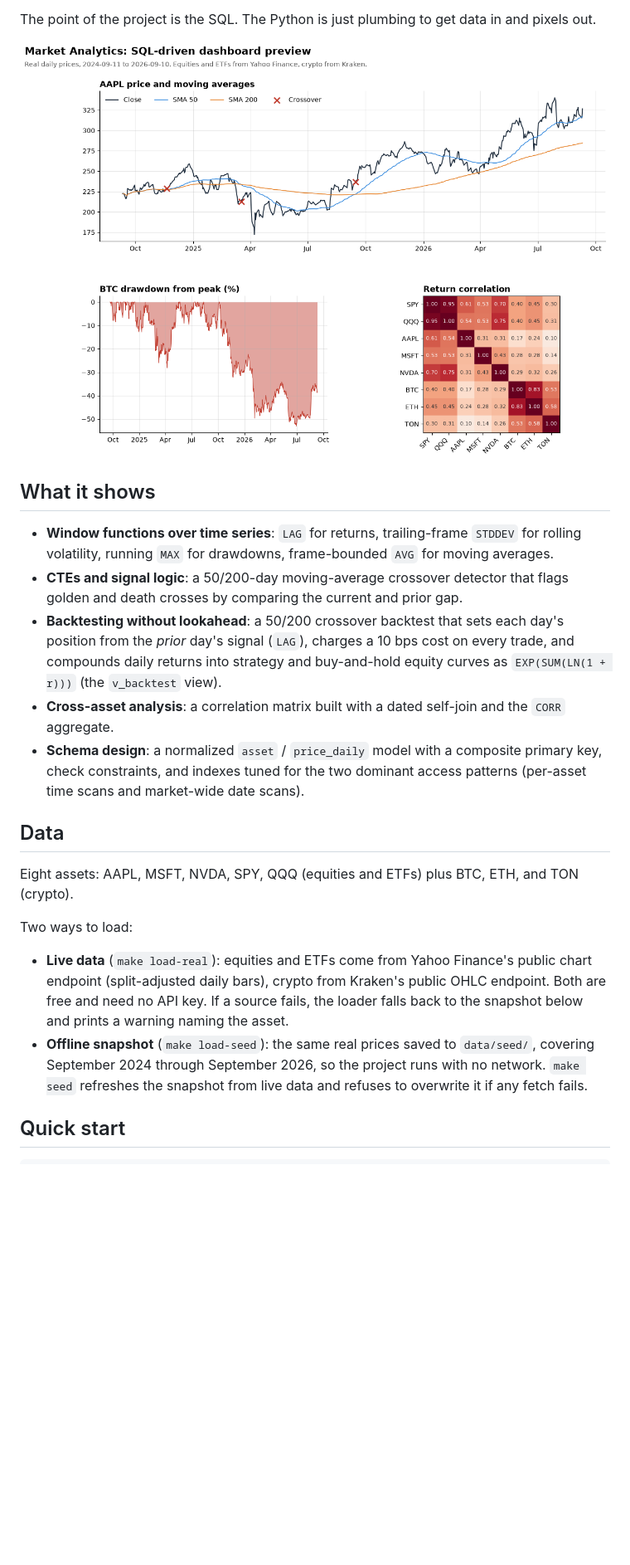
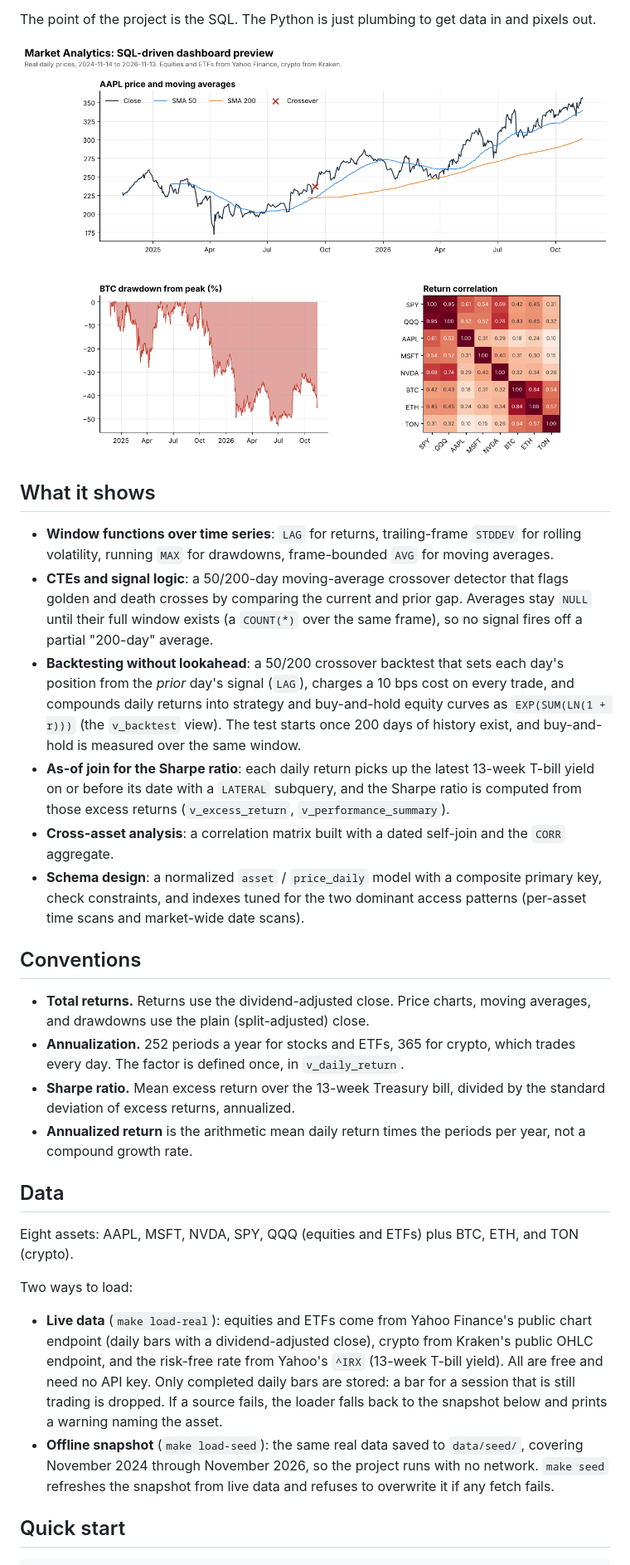
Before and after one commit to AlikhanIllini/market-analytics-sql, a Markdown page: README.md, the part around one of its changes. Shown at 83% size. GitHub-like rendering; pictures changed too: dashboard/preview.png; blank space fills up the shorter version.

```diff
--- a/README.md
+++ b/README.md
@@ -24,15 +24,33 @@ in and pixels out.
   `AVG` for moving averages.
 - **CTEs and signal logic**: a 50/200-day moving-average crossover detector
   that flags golden and death crosses by comparing the current and prior gap.
+  Averages stay `NULL` until their full window exists (a `COUNT(*)` over the
+  same frame), so no signal fires off a partial "200-day" average.
 - **Backtesting without lookahead**: a 50/200 crossover backtest that sets each
   day's position from the *prior* day's signal (`LAG`), charges a 10 bps cost on
   every trade, and compounds daily returns into strategy and buy-and-hold equity
-  curves as `EXP(SUM(LN(1 + r)))` (the `v_backtest` view).
+  curves as `EXP(SUM(LN(1 + r)))` (the `v_backtest` view). The test starts once
+  200 days of history exist, and buy-and-hold is measured over the same window.
+- **As-of join for the Sharpe ratio**: each daily return picks up the latest
+  13-week T-bill yield on or before its date with a `LATERAL` subquery, and the
+  Sharpe ratio is computed from those excess returns (`v_excess_return`,
+  `v_performance_summary`).
 - **Cross-asset analysis**: a correlation matrix built with a dated self-join
   and the `CORR` aggregate.
 - **Schema design**: a normalized `asset` / `price_daily` model with a
   composite primary key, check constraints, and indexes tuned for the two
   dominant access patterns (per-asset time scans and market-wide date scans).
+
+## Conventions
+
+- **Total returns.** Returns use the dividend-adjusted close. Price charts,
+  moving averages, and drawdowns use the plain (split-adjusted) close.
+- **Annualization.** 252 periods a year for stocks and ETFs, 365 for crypto,
+  which trades every day. The factor is defined once, in `v_daily_return`.
+- **Sharpe ratio.** Mean excess return over the 13-week Treasury bill, divided
+  by the standard deviation of excess returns, annualized.
+- **Annualized return** is the arithmetic mean daily return times the periods
+  per year, not a compound growth rate.
 
 ## Data
 
@@ -42,11 +60,14 @@ and TON (crypto).
 Two ways to load:
 
 - **Live data** (`make load-real`): equities and ETFs come from Yahoo Finance's
-  public chart endpoint (split-adjusted daily bars), crypto from Kraken's public
-  OHLC endpoint. Both are free and need no API key. If a source fails, the
-  loader falls back to the snapshot below and prints a warning naming the asset.
-- **Offline snapshot** (`make load-seed`): the same real prices saved to
-  `data/seed/`, covering September 2024 through September 2026, so the project
+  public chart endpoint (daily bars with a dividend-adjusted close), crypto from
+  Kraken's public OHLC endpoint, and the risk-free rate from Yahoo's `^IRX`
+  (13-week T-bill yield). All are free and need no API key. Only completed
+  daily bars are stored: a bar for a session that is still trading is dropped.
+  If a source fails, the loader falls back to the snapshot below and prints a
+  warning naming the asset.
+- **Offline snapshot** (`make load-seed`): the same real data saved to
+  `data/seed/`, covering November 2024 through November 2026, so the project
   runs with no network. `make seed` refreshes the snapshot from live data and
   refuses to overwrite it if any fetch fails.
 
```
Also changed, not shown: other parts of README.md (+31 -15 lines), 16 other files.
